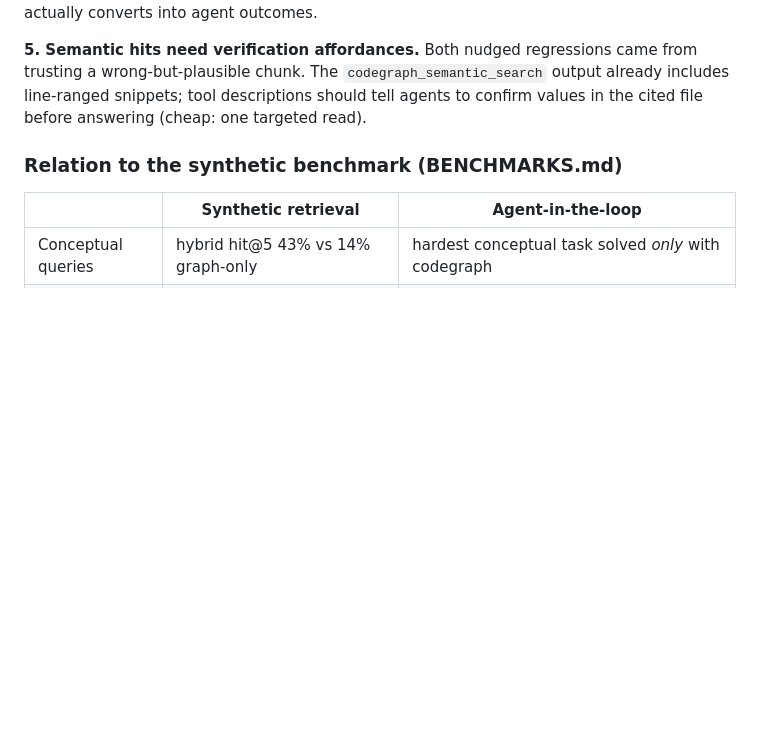
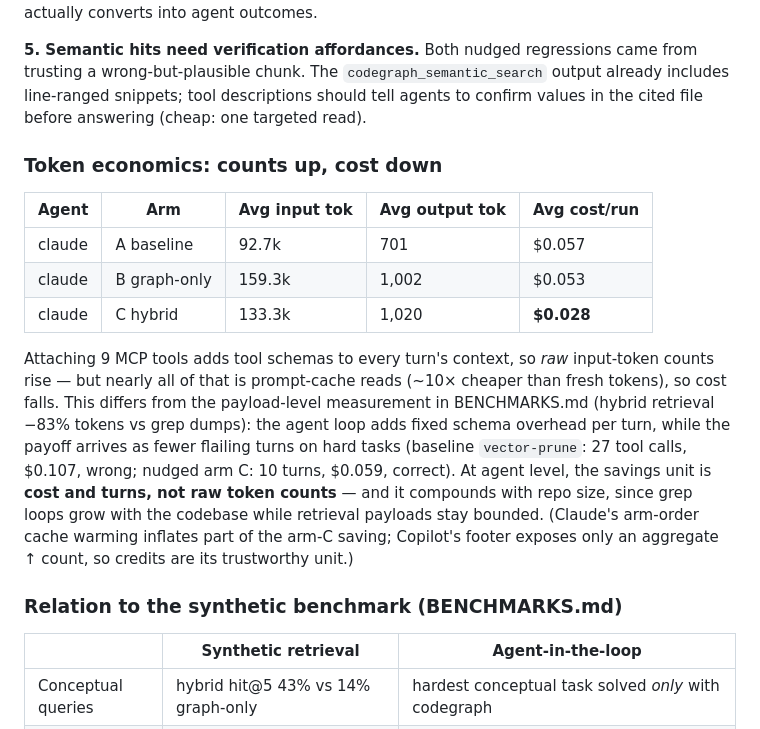
Before and after one commit to ThisaST/graphweft, a Markdown page: AGENT_BENCHMARKS.md, the part around the change. GitHub-like rendering; blank space fills up the shorter version.

Commit message:
Add token-economics analysis to agent benchmark report
Co-authored-by: Copilot App <223556219+Copilot@users.noreply.github.com>

```diff
--- a/AGENT_BENCHMARKS.md
+++ b/AGENT_BENCHMARKS.md
@@ -149,6 +149,26 @@ trusting a wrong-but-plausible chunk. The `codegraph_semantic_search` output alr
 includes line-ranged snippets; tool descriptions should tell agents to confirm values in
 the cited file before answering (cheap: one targeted read).
 
+### Token economics: counts up, cost down
+
+| Agent | Arm | Avg input tok | Avg output tok | Avg cost/run |
+|---|---|---|---|---|
+| claude | A baseline | 92.7k | 701 | $0.057 |
+| claude | B graph-only | 159.3k | 1,002 | $0.053 |
+| claude | C hybrid | 133.3k | 1,020 | **$0.028** |
+
+Attaching 9 MCP tools adds tool schemas to every turn's context, so *raw* input-token
+counts rise — but nearly all of that is prompt-cache reads (~10× cheaper than fresh
+tokens), so cost falls. This differs from the payload-level measurement in BENCHMARKS.md
+(hybrid retrieval −83% tokens vs grep dumps): the agent loop adds fixed schema overhead
+per turn, while the payoff arrives as fewer flailing turns on hard tasks (baseline
+`vector-prune`: 27 tool calls, $0.107, wrong; nudged arm C: 10 turns, $0.059, correct).
+At agent level, the savings unit is **cost and turns, not raw token counts** — and it
+compounds with repo size, since grep loops grow with the codebase while retrieval
+payloads stay bounded. (Claude's arm-order cache warming inflates part of the arm-C
+saving; Copilot's footer exposes only an aggregate ↑ count, so credits are its
+trustworthy unit.)
+
 ### Relation to the synthetic benchmark (BENCHMARKS.md)
 
 | | Synthetic retrieval | Agent-in-the-loop |
```
